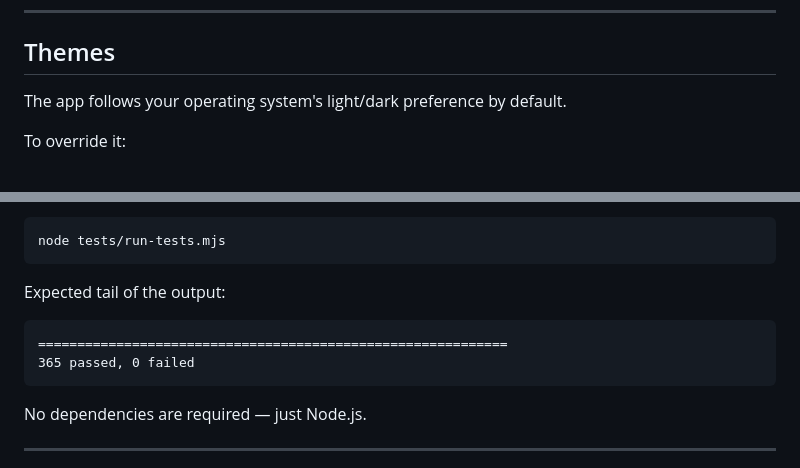
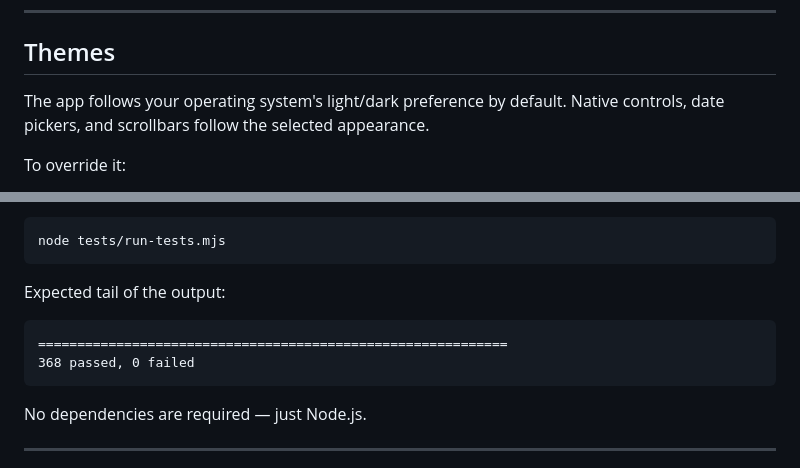
Before and after one commit to KrishKumar-DS/vibe-coding-projects, a Markdown page: web_apps/5_gym_progression_tracker/README.md, 2 parts joined by grey strips. Rendered like a GitHub page.

````diff
--- a/web_apps/5_gym_progression_tracker/README.md
+++ b/web_apps/5_gym_progression_tracker/README.md
@@ -81,7 +81,7 @@ Backups missing the `plan` object or `logs` array are rejected and your current
 
 ## Themes
 
-The app follows your operating system's light/dark preference by default.
+The app follows your operating system's light/dark preference by default. Native controls, date pickers, and scrollbars follow the selected appearance.
 
 To override it:
 
@@ -103,7 +103,7 @@ Expected tail of the output:
 
 ```
 ============================================================
-365 passed, 0 failed
+368 passed, 0 failed
 ```
 
 No dependencies are required — just Node.js.
````
Also changed, not shown: web_apps/5_gym_progression_tracker/bugs.md (+45 -40 lines), 1 other file.
